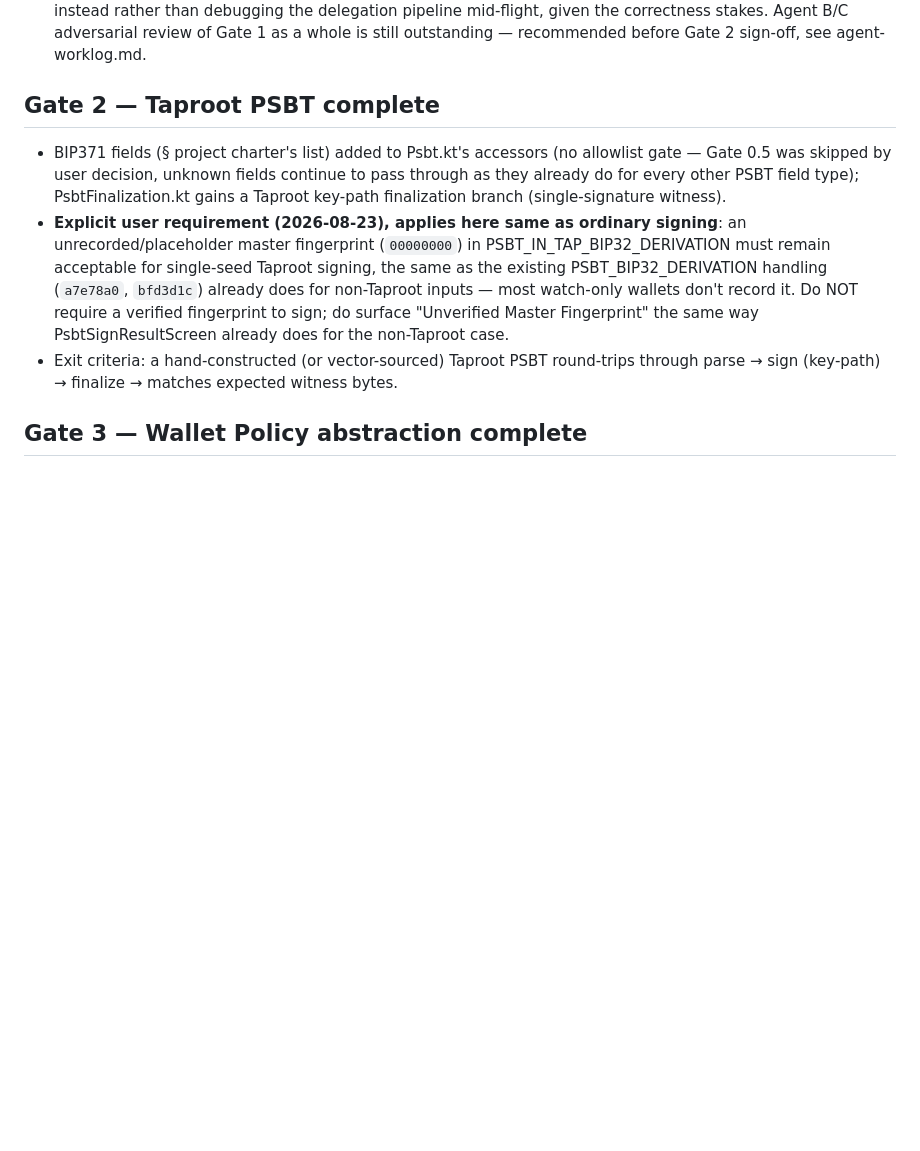
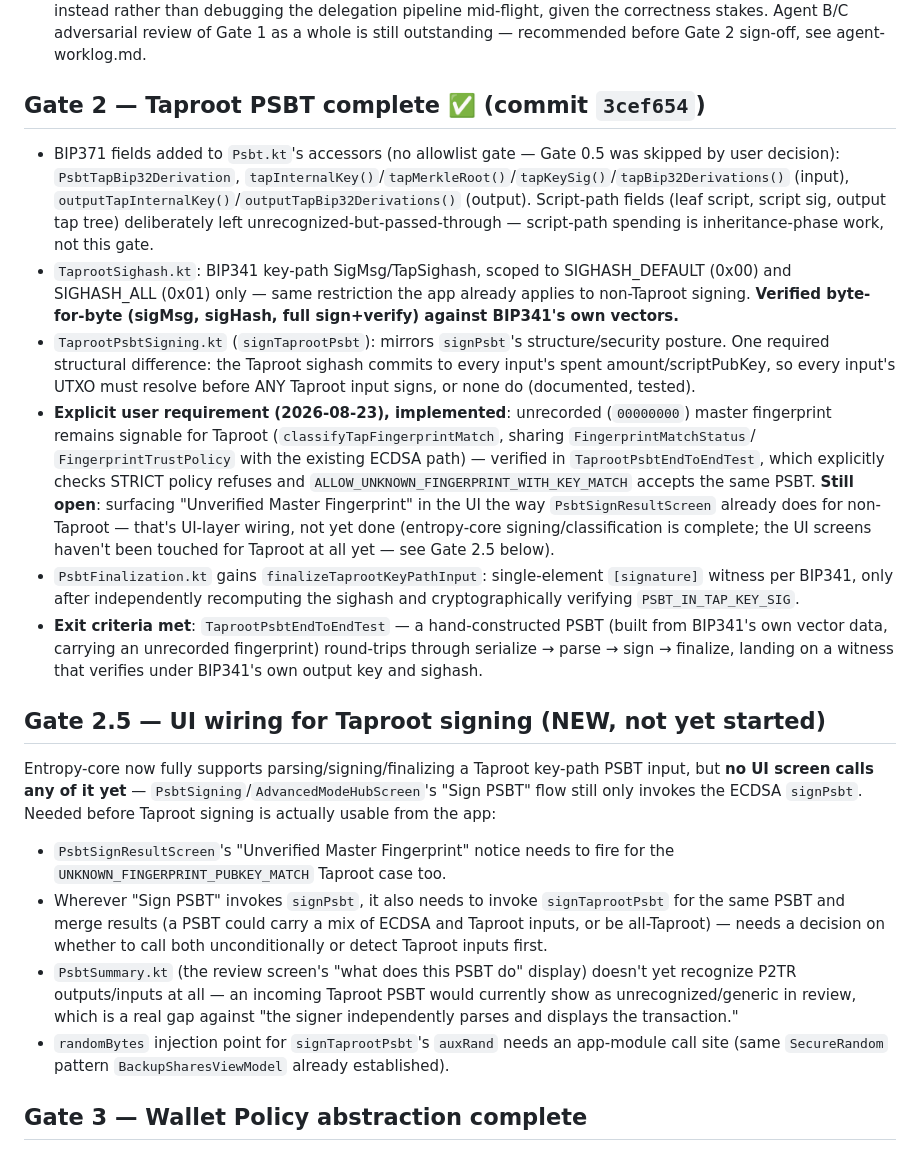
Before and after one commit to timme0126/MEGA-entropy, a Markdown page: docs/project/taproot-inheritance-roadmap.md, the part around the change. Drawn GitHub-style; blank space fills up the shorter version.

Commit message:
Update roadmap/worklog: Gate 2 complete, new Gate 2.5 (UI wiring) identified
Also records the root cause of the empty delegated-review responses:
these vLLM/sglang endpoints emit reasoning_content before content, and
8000 max_tokens was being consumed entirely by reasoning with zero
room left for the actual answer on non-trivial review tasks - fixed
by raising the query scripts budget to 24000 and re-launched.

```diff
--- a/docs/project/taproot-inheritance-roadmap.md
+++ b/docs/project/taproot-inheritance-roadmap.md
@@ -57,23 +57,62 @@ decision, not as future work.
   correctness stakes. Agent B/C adversarial review of Gate 1 as a whole is
   still outstanding — recommended before Gate 2 sign-off, see agent-worklog.md.
 
-## Gate 2 — Taproot PSBT complete
-- BIP371 fields (§ project charter's list) added to Psbt.kt's accessors
-  (no allowlist gate — Gate 0.5 was skipped by user decision, unknown
-  fields continue to pass through as they already do for every other PSBT
-  field type); PsbtFinalization.kt gains a Taproot key-path finalization
-  branch (single-signature witness).
-- **Explicit user requirement (2026-08-23), applies here same as ordinary
-  signing**: an unrecorded/placeholder master fingerprint (`00000000`) in
-  PSBT_IN_TAP_BIP32_DERIVATION must remain acceptable for single-seed
-  Taproot signing, the same as the existing PSBT_BIP32_DERIVATION handling
-  (`a7e78a0`, `bfd3d1c`) already does for non-Taproot inputs — most
-  watch-only wallets don't record it. Do NOT require a verified fingerprint
-  to sign; do surface "Unverified Master Fingerprint" the same way
-  PsbtSignResultScreen already does for the non-Taproot case.
-- Exit criteria: a hand-constructed (or vector-sourced) Taproot PSBT
-  round-trips through parse → sign (key-path) → finalize → matches expected
-  witness bytes.
+## Gate 2 — Taproot PSBT complete ✅ (commit `3cef654`)
+- BIP371 fields added to `Psbt.kt`'s accessors (no allowlist gate — Gate 0.5
+  was skipped by user decision): `PsbtTapBip32Derivation`,
+  `tapInternalKey()`/`tapMerkleRoot()`/`tapKeySig()`/`tapBip32Derivations()`
+  (input), `outputTapInternalKey()`/`outputTapBip32Derivations()` (output).
+  Script-path fields (leaf script, script sig, output tap tree) deliberately
+  left unrecognized-but-passed-through — script-path spending is
+  inheritance-phase work, not this gate.
+- `TaprootSighash.kt`: BIP341 key-path SigMsg/TapSighash, scoped to
+  SIGHASH_DEFAULT (0x00) and SIGHASH_ALL (0x01) only — same restriction the
+  app already applies to non-Taproot signing. **Verified byte-for-byte
+  (sigMsg, sigHash, full sign+verify) against BIP341's own vectors.**
+- `TaprootPsbtSigning.kt` (`signTaprootPsbt`): mirrors `signPsbt`'s
+  structure/security posture. One required structural difference: the
+  Taproot sighash commits to every input's spent amount/scriptPubKey, so
+  every input's UTXO must resolve before ANY Taproot input signs, or none
+  do (documented, tested).
+- **Explicit user requirement (2026-08-23), implemented**: unrecorded
+  (`00000000`) master fingerprint remains signable for Taproot
+  (`classifyTapFingerprintMatch`, sharing `FingerprintMatchStatus`/
+  `FingerprintTrustPolicy` with the existing ECDSA path) — verified in
+  `TaprootPsbtEndToEndTest`, which explicitly checks STRICT policy refuses
+  and `ALLOW_UNKNOWN_FINGERPRINT_WITH_KEY_MATCH` accepts the same PSBT.
+  **Still open**: surfacing "Unverified Master Fingerprint" in the UI the
+  way `PsbtSignResultScreen` already does for non-Taproot — that's UI-layer
+  wiring, not yet done (entropy-core signing/classification is complete;
+  the UI screens haven't been touched for Taproot at all yet — see Gate 2.5
+  below).
+- `PsbtFinalization.kt` gains `finalizeTaprootKeyPathInput`: single-element
+  `[signature]` witness per BIP341, only after independently recomputing
+  the sighash and cryptographically verifying `PSBT_IN_TAP_KEY_SIG`.
+- **Exit criteria met**: `TaprootPsbtEndToEndTest` — a hand-constructed PSBT
+  (built from BIP341's own vector data, carrying an unrecorded fingerprint)
+  round-trips through serialize → parse → sign → finalize, landing on a
+  witness that verifies under BIP341's own output key and sighash.
+
+## Gate 2.5 — UI wiring for Taproot signing (NEW, not yet started)
+Entropy-core now fully supports parsing/signing/finalizing a Taproot
+key-path PSBT input, but **no UI screen calls any of it yet** —
+`PsbtSigning`/`AdvancedModeHubScreen`'s "Sign PSBT" flow still only invokes
+the ECDSA `signPsbt`. Needed before Taproot signing is actually usable from
+the app:
+- `PsbtSignResultScreen`'s "Unverified Master Fingerprint" notice needs to
+  fire for the `UNKNOWN_FINGERPRINT_PUBKEY_MATCH` Taproot case too.
+- Wherever "Sign PSBT" invokes `signPsbt`, it also needs to invoke
+  `signTaprootPsbt` for the same PSBT and merge results (a PSBT could carry
+  a mix of ECDSA and Taproot inputs, or be all-Taproot) — needs a decision
+  on whether to call both unconditionally or detect Taproot inputs first.
+- `PsbtSummary.kt` (the review screen's "what does this PSBT do" display)
+  doesn't yet recognize P2TR outputs/inputs at all — an incoming Taproot
+  PSBT would currently show as unrecognized/generic in review, which is a
+  real gap against "the signer independently parses and displays the
+  transaction."
+- `randomBytes` injection point for `signTaprootPsbt`'s `auxRand` needs an
+  app-module call site (same `SecureRandom` pattern
+  `BackupSharesViewModel` already established).
 
 ## Gate 3 — Wallet Policy abstraction complete
 - `OwnerPolicy`/`RecoveryPolicy`/`Participants`/`Threshold`/`RelativeDelay`/
```
Also changed, not shown: docs/project/agent-worklog.md (+29 -0 lines).
